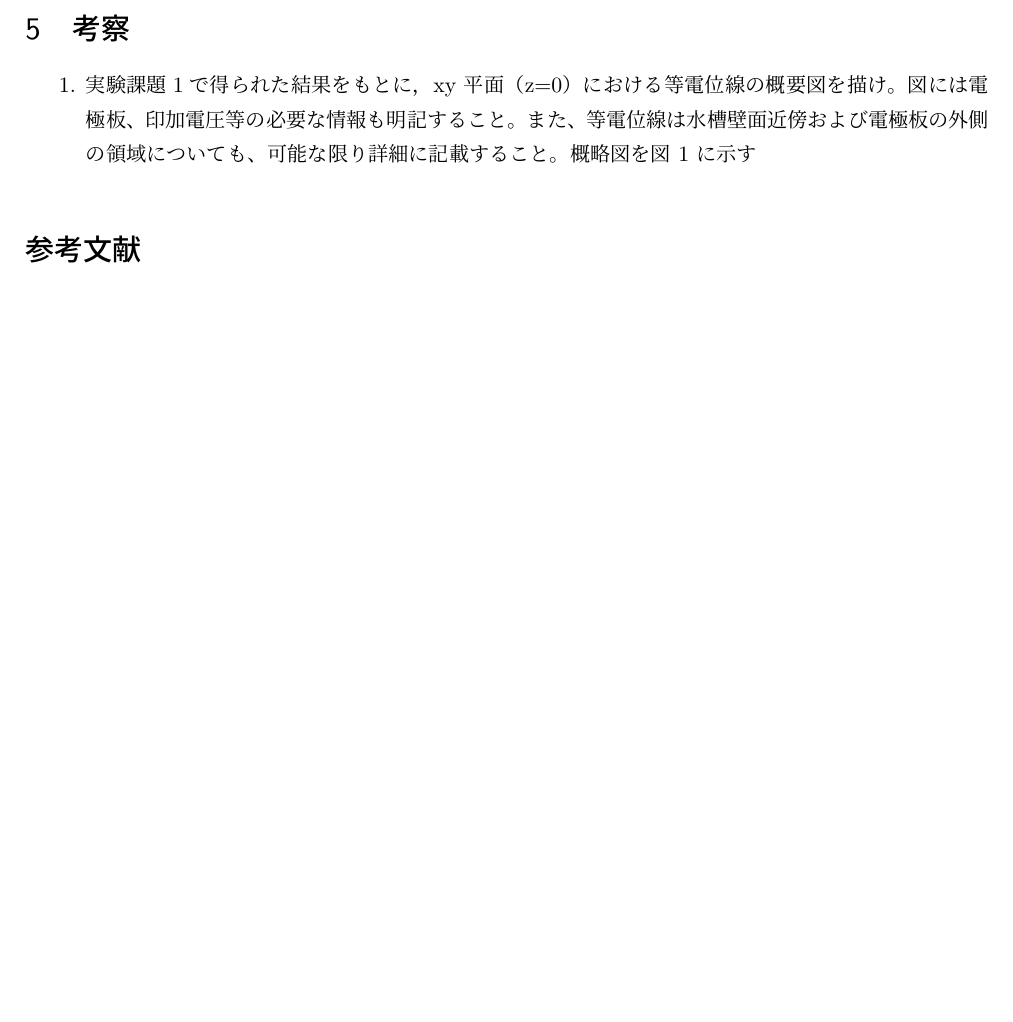
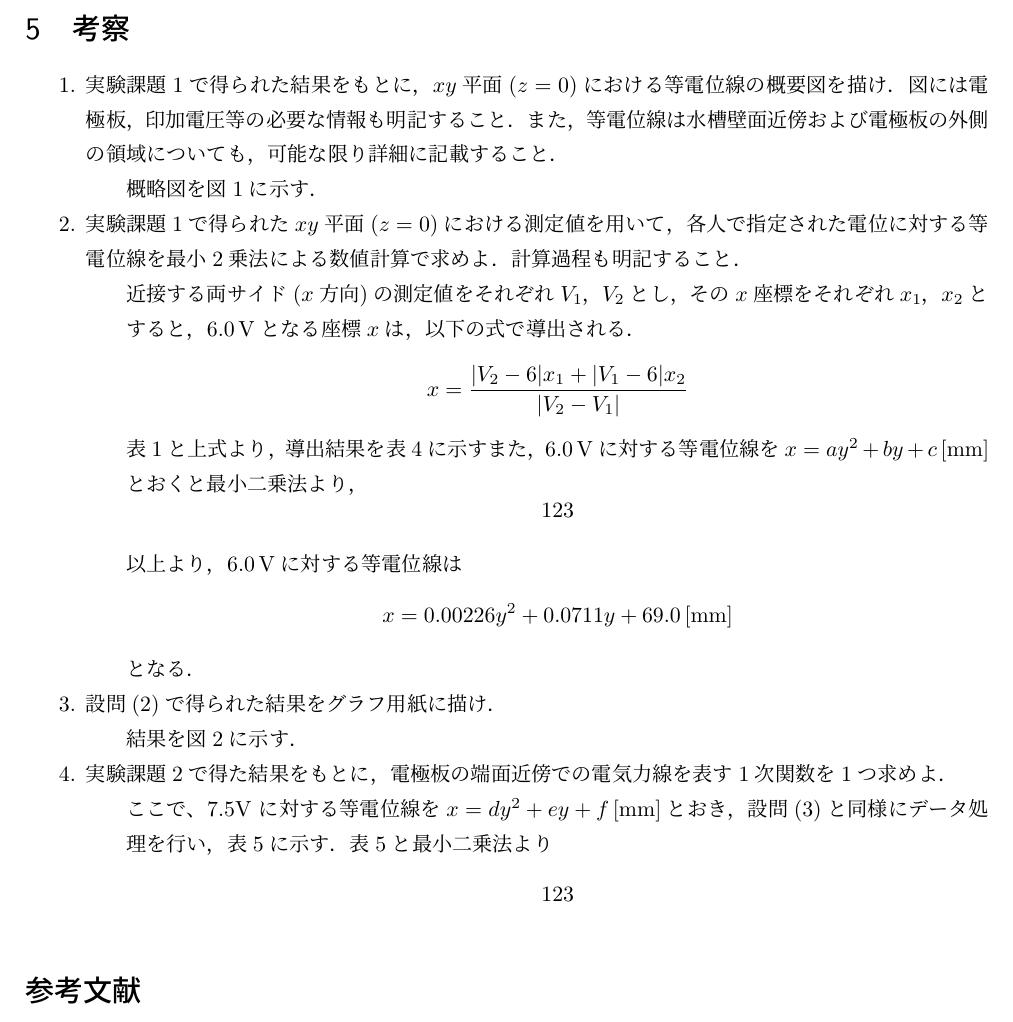
Before and after one commit to WELLMAX357/Basic-Experiments-on-Electronic-Systems, a LaTeX document (20221110/main.tex, which reads 20221110/section5.tex): part of page 7 of 7, cut so that both start at the same text, the shorter picture padded with empty space. Compiled offline with LuaLaTeX.

Commit message:
:sparkles: 2022/11/15 15:45

```diff
--- a/20221110/section5.tex
+++ b/20221110/section5.tex
@@ -5,8 +5,50 @@
 %%%%%%%%%%%%%%%%%%%%%%%%%%%%%%%%%%%%%%%%%%%%%%%%%%%%%%%%%%%%%%%%%%%%%%%%%%%%%%%%%%%%%%%%%%%%%%%%
 
 \begin{enumerate}
-    \item 実験課題1で得られた結果をもとに，xy 平面（z=0）における等電位線の概要図を描
-    け。図には電極板、印加電圧等の必要な情報も明記すること。また、等電位線は水槽壁面近
-    傍および電極板の外側の領域についても、可能な限り詳細に記載すること。
-    概略図を図 1 に示す
+    \item 実験課題1で得られた結果をもとに，$xy$平面($z=0$)における等電位線の概要図
+    を描け．図には電極板，印加電圧等の必要な情報も明記すること．また，等電位線は水槽壁
+    面近傍および電極板の外側の領域についても，可能な限り詳細に記載すること．
+    \begin{description}
+        \item 概略図を図1に示す．
+    \end{description}
+
+    \item 実験課題1で得られた$xy$平面($z=0$)における測定値を用いて，各人で指定された電
+    位に対する等電位線を最小2乗法による数値計算で求めよ．計算過程も明記すること．
+    \begin{description}
+        \item 近接する両サイド($x$方向)の測定値をそれぞれ$V_1$，$V_2$とし，
+        その$x$座標をそれぞれ$x_1$，$x_2$とすると，$6.0\,\si{\volt}$となる
+        座標$x$は，以下の式で導出される．
+        $$
+        x=\frac{|V_2-6|x_1+|V_1-6|x_2}{|V_2-V_1|}
+        $$
+        表1と上式より，導出結果を表4に示す
+        また，$6.0\,\si{\volt}$に対する等電位線を
+        $x = ay^2 + by + c$\,[mm]とおくと最小二乗法より，
+        $$
+        123
+        $$
+        以上より，$6.0\,\si{\volt}$に対する等電位線は
+        $$
+        x=0.00226y^2+0.0711y+69.0\,[\si{mm}]
+        $$
+        となる．
+    \end{description}
+
+    \item 設問(2)で得られた結果をグラフ用紙に描け．
+    \begin{description}
+        \item 結果を図2に示す．
+    \end{description}
+
+    \item 実験課題2で得た結果をもとに，電極板の端面近傍での電気力線を表す1次関数を
+    1つ求めよ．
+    \begin{description}
+        \item ここで、7.5V に対する等電位線を
+        $x=dy^2+ey+f$\,[\si{mm}]とおき，設問(3)と同様にデータ処理を行い，表5に示す．
+        表5と最小二乗法より
+        $$
+        123
+        $$
+
+    \end{description}
+
 \end{enumerate}
```
Also changed, not shown: 20221110/main.pdf, 1 other file.
